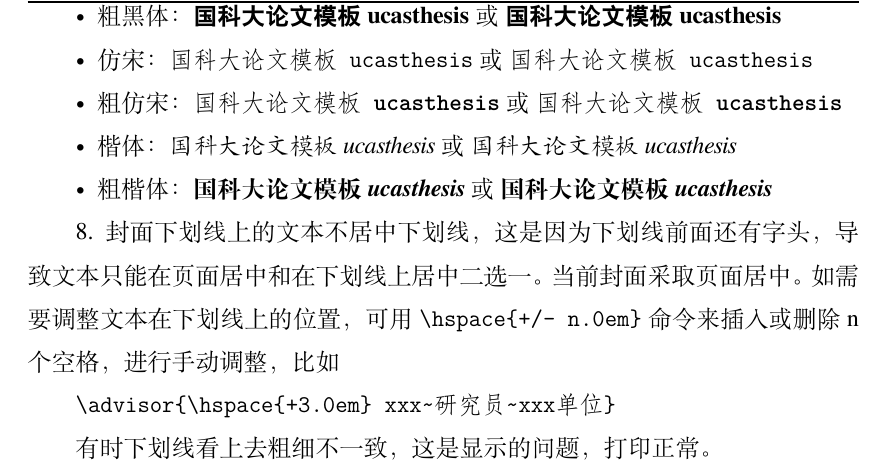
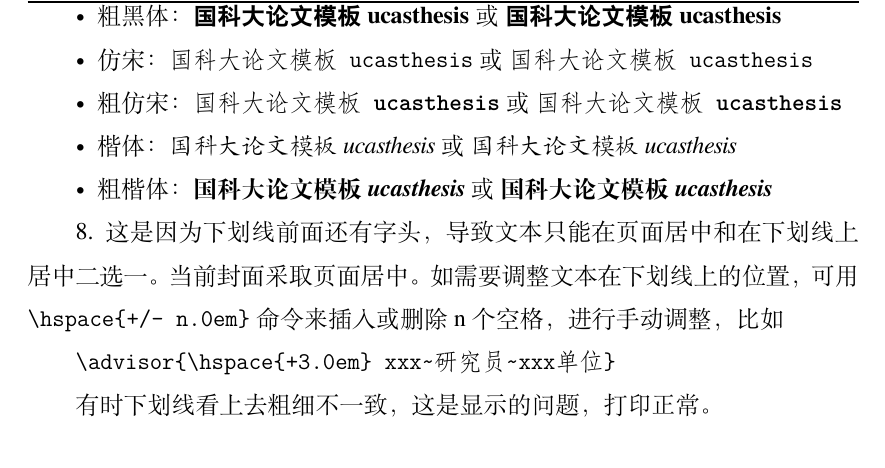
Before and after one commit to FengErzhong6/undergraduate_thesis, a LaTeX thesis (Thesis.tex, which reads Tex/Chap_Guide.tex): part of page 14 of 16, cut so that both start at the same text. Compiled offline with XeLaTeX; a missing font is replaced by an installed copy or a similar font.

```diff
--- a/Tex/Chap_Guide.tex
+++ b/Tex/Chap_Guide.tex
@@ -316,7 +316,7 @@
                     \item 粗楷体：{\bfseries\itshape 国科大论文模板ucasthesis} 或 \textit{\bfseries 国科大论文模板ucasthesis}
                 \end{itemize}
 
-                \item 封面下划线上的文本不居中下划线，这是因为下划线前面还有字头，导致文本只能在页面居中和在下划线上居中二选一。当前封面采取页面居中。如需要调整文本在下划线上的位置，可用 \verb|\hspace{+/- n.0em}| 命令来插入或删除 n 个空格，进行手动调整，比如
+                \item 这是因为下划线前面还有字头，导致文本只能在页面居中和在下划线上居中二选一。当前封面采取页面居中。如需要调整文本在下划线上的位置，可用 \verb|\hspace{+/- n.0em}| 命令来插入或删除 n 个空格，进行手动调整，比如
 
                 \verb|\advisor{\hspace{+3.0em} xxx~研究员~xxx单位}|
 
```
Also changed, not shown: 2 other files.
